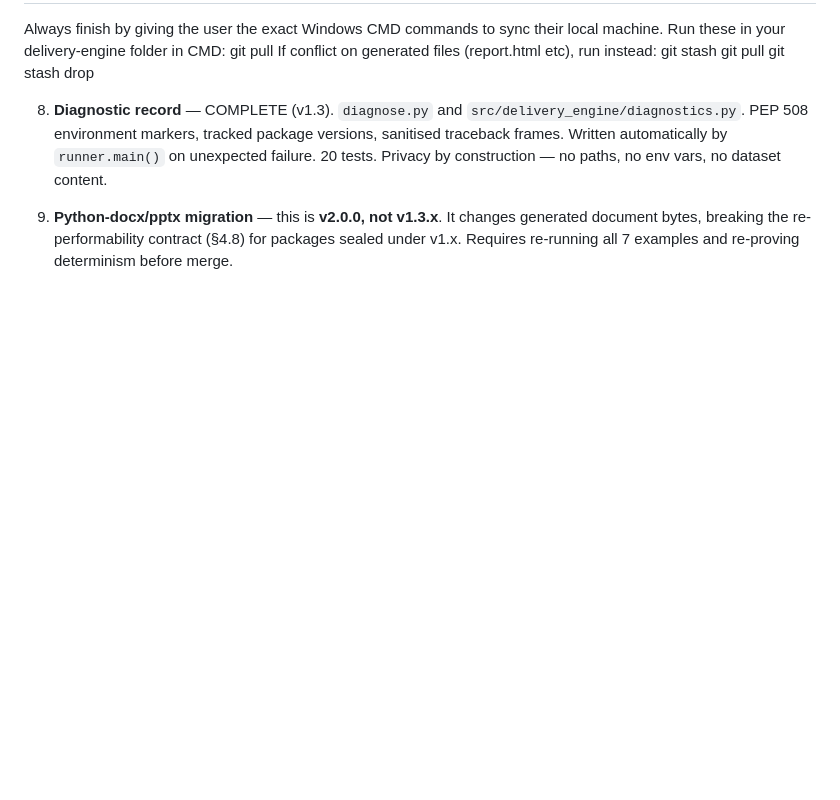
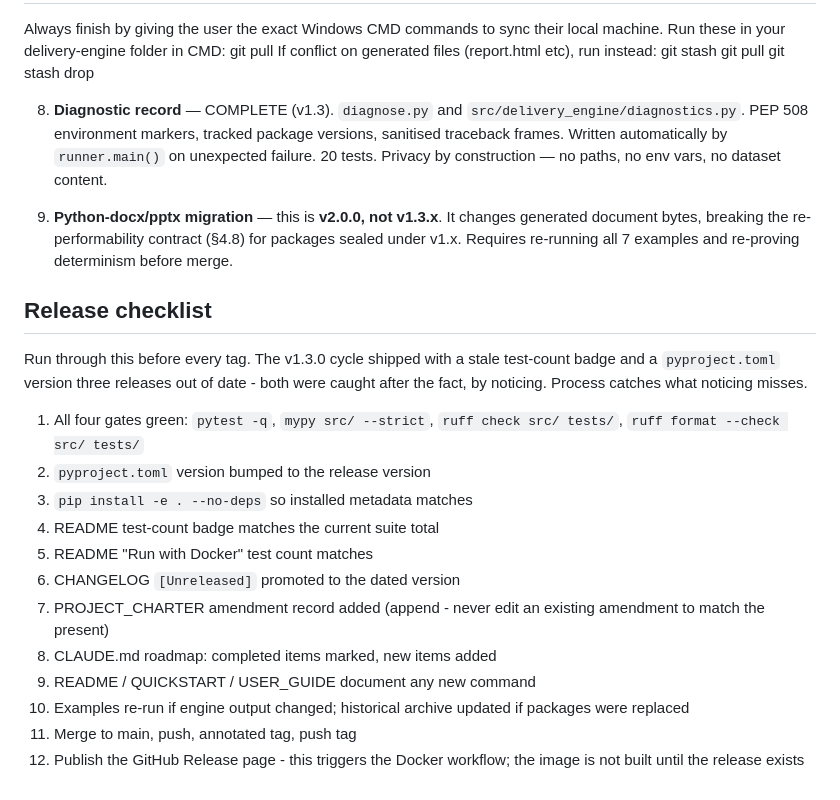
Before and after one commit to MohdSaifHussain/delivery-engine, a Markdown page: CLAUDE.md, the part around the change. Drawn GitHub-style; blank space fills up the shorter version.

Commit message:
docs: test count 394 to 414; add release checklist to CLAUDE.md
Historical counts in CHANGELOG and PROJECT_CHARTER left untouched - 394 was correct at v1.2.0 and those records are append-only. Release checklist added after two stale claims shipped this cycle: the pyproject version, three releases out of date, and the README test badge. Both were caught by noticing rather than by process.

```diff
--- a/CLAUDE.md
+++ b/CLAUDE.md
@@ -213,3 +213,28 @@ git stash drop
    It changes generated document bytes, breaking the re-performability
    contract (§4.8) for packages sealed under v1.x. Requires re-running
    all 7 examples and re-proving determinism before merge.
+
+
+## Release checklist
+
+Run through this before every tag. The v1.3.0 cycle shipped with a
+stale test-count badge and a `pyproject.toml` version three releases
+out of date - both were caught after the fact, by noticing. Process
+catches what noticing misses.
+
+1. All four gates green: `pytest -q`, `mypy src/ --strict`,
+   `ruff check src/ tests/`, `ruff format --check src/ tests/`
+2. `pyproject.toml` version bumped to the release version
+3. `pip install -e . --no-deps` so installed metadata matches
+4. README test-count badge matches the current suite total
+5. README "Run with Docker" test count matches
+6. CHANGELOG `[Unreleased]` promoted to the dated version
+7. PROJECT_CHARTER amendment record added (append - never edit an
+   existing amendment to match the present)
+8. CLAUDE.md roadmap: completed items marked, new items added
+9. README / QUICKSTART / USER_GUIDE document any new command
+10. Examples re-run if engine output changed; historical archive
+    updated if packages were replaced
+11. Merge to main, push, annotated tag, push tag
+12. Publish the GitHub Release page - this triggers the Docker
+    workflow; the image is not built until the release exists
```
Also changed, not shown: README.md (+2 -2 lines).
